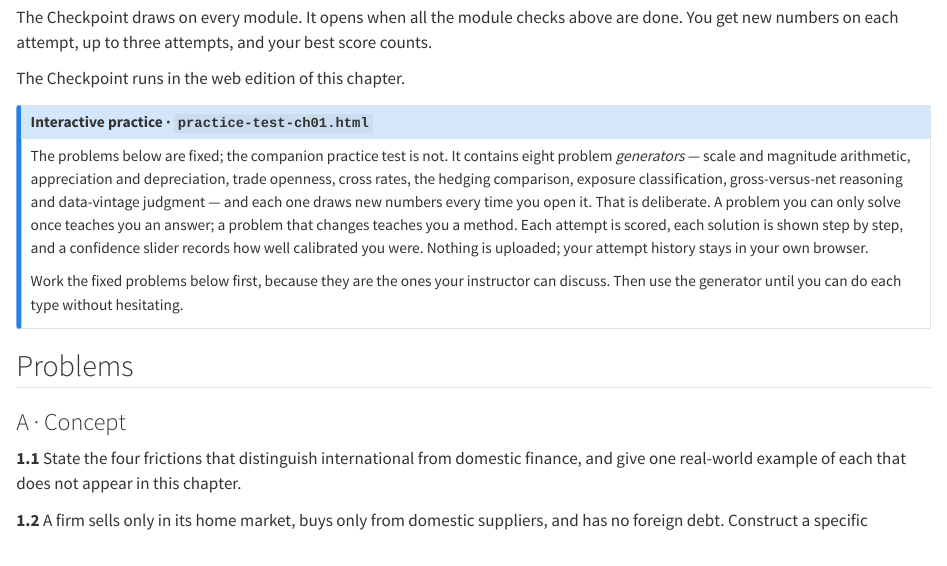
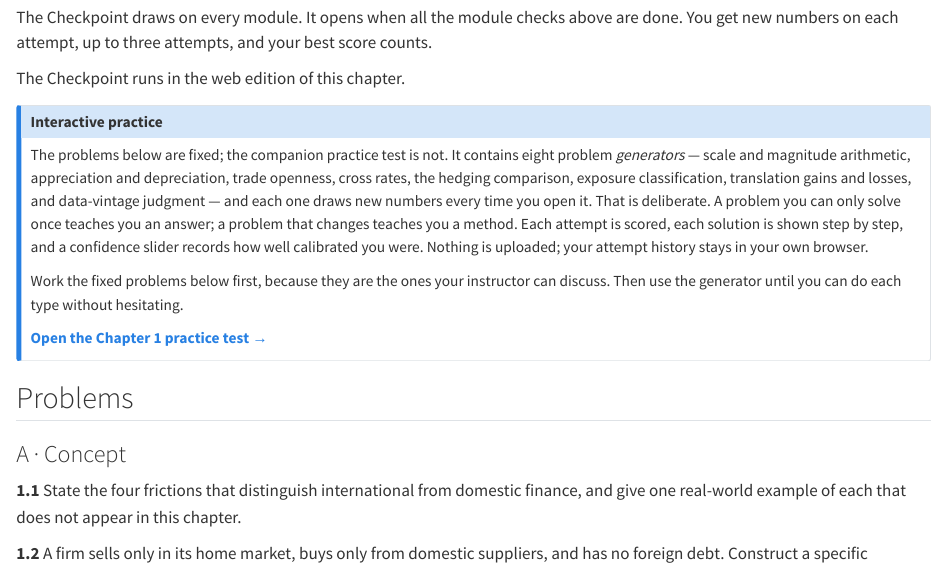
Before and after one commit to bentolobo/macro-finance, a Quarto document (chapters/01-introduction.qmd): the page in a window 1100 px wide, from 12490 px down. Rendered offline with R 4.5, knitr and Pandoc in place of Quarto, with nearby package versions; some code elsewhere in the file could not run offline.

Commit message:
Rebuild the Chapter 1 interactive practice test and link it from the chapter
practice/practice-test-ch01.html: eight seeded generators (scale, appreciation,
openness, cross rates, hedging comparison, exposure classification, translation,
data vintage), step-by-step solutions, confidence calibration, per-type record and
'drill my weak types'. History stays in the browser. The original never migrated.

Co-Authored-By: Claude Opus 5.5 <noreply@anthropic.com>
Claude-Session: https://claude.ai/code/session_01NDkW7YJ6HucPaUPoiNYY1S

```diff
--- a/_quarto.yml
+++ b/_quarto.yml
@@ -2,7 +2,7 @@
   type: book
   execute-dir: project
   output-dir: _output
-  resources: [cache/dashboard.json]
+  resources: [cache/dashboard.json, practice/*.html]
 
 book:
   title: "Macro Finance"
--- a/chapters/01-introduction.qmd
+++ b/chapters/01-introduction.qmd
@@ -748,11 +748,13 @@
 
 
 ::: {.callout-note .mf-box .mf-activity icon=false}
-## Interactive practice · `practice-test-ch01.html`
+## Interactive practice
 
-The problems below are fixed; the companion practice test is not. It contains eight problem *generators* — scale and magnitude arithmetic, appreciation and depreciation, trade openness, cross rates, the hedging comparison, exposure classification, gross-versus-net reasoning and data-vintage judgment — and each one draws new numbers every time you open it. That is deliberate. A problem you can only solve once teaches you an answer; a problem that changes teaches you a method. Each attempt is scored, each solution is shown step by step, and a confidence slider records how well calibrated you were. Nothing is uploaded; your attempt history stays in your own browser.
+The problems below are fixed; the companion practice test is not. It contains eight problem *generators* — scale and magnitude arithmetic, appreciation and depreciation, trade openness, cross rates, the hedging comparison, exposure classification, translation gains and losses, and data-vintage judgment — and each one draws new numbers every time you open it. That is deliberate. A problem you can only solve once teaches you an answer; a problem that changes teaches you a method. Each attempt is scored, each solution is shown step by step, and a confidence slider records how well calibrated you were. Nothing is uploaded; your attempt history stays in your own browser.
 
 Work the fixed problems below first, because they are the ones your instructor can discuss. Then use the generator until you can do each type without hesitating.
+
+**[Open the Chapter 1 practice test →](../practice/practice-test-ch01.html)**
 :::
 
 ## Problems {.unnumbered}
```
Also changed, not shown: practice/practice-test-ch01.html (added).
